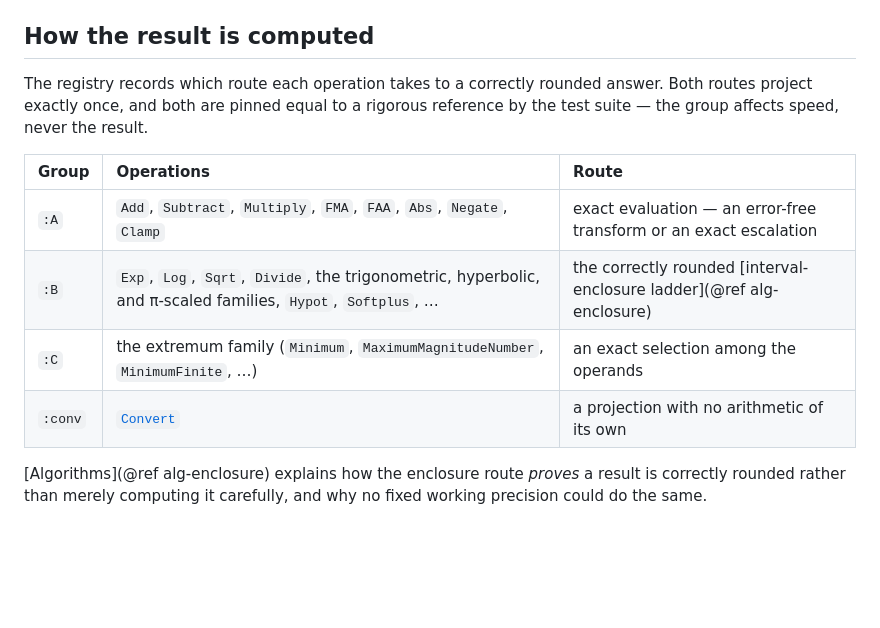
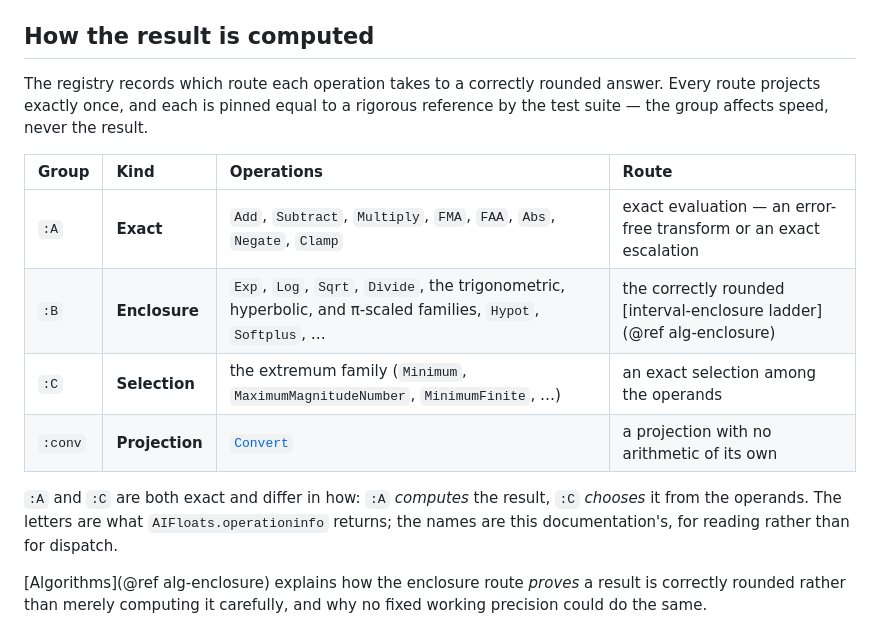
Before and after one commit to JeffreySarnoff/AIFloats.jl, a Markdown page: docs/src/45-operations.md, the part around the change. GitHub-like rendering; blank space fills up the shorter version.

Commit message:
docs: name the operation groups
The route table's first column carried :A, :B, :C and :conv — the registry's own
values, and opaque as headings. A Kind column names each route in one word:
Exact, Enclosure, Selection, Projection.

:A and :C both being exact is the one pairing a reader could mistake, so the
distinction is stated rather than left to be inferred: :A computes the result,
:C chooses it from the operands. The letters stay, since operationinfo returns
them; the names are the documentation's, for reading rather than dispatch.

Also fixes the sentence above the table, which said "Both routes" of four.

Co-Authored-By: Claude Opus 5 (1M context) <noreply@anthropic.com>

```diff
--- a/docs/src/45-operations.md
+++ b/docs/src/45-operations.md
@@ -78,16 +78,20 @@ result format is ever chosen for you.
 
 ## How the result is computed
 
-The registry records which route each operation takes to a correctly rounded answer. Both
-routes project exactly once, and both are pinned equal to a rigorous reference by the test
+The registry records which route each operation takes to a correctly rounded answer. Every
+route projects exactly once, and each is pinned equal to a rigorous reference by the test
 suite — the group affects speed, never the result.
 
-| Group | Operations | Route |
-|:--|:--|:--|
-| `:A` | `Add`, `Subtract`, `Multiply`, `FMA`, `FAA`, `Abs`, `Negate`, `Clamp` | exact evaluation — an error-free transform or an exact escalation |
-| `:B` | `Exp`, `Log`, `Sqrt`, `Divide`, the trigonometric, hyperbolic, and π-scaled families, `Hypot`, `Softplus`, … | the correctly rounded [interval-enclosure ladder](@ref alg-enclosure) |
-| `:C` | the extremum family (`Minimum`, `MaximumMagnitudeNumber`, `MinimumFinite`, …) | an exact selection among the operands |
-| `:conv` | [`Convert`](@ref) | a projection with no arithmetic of its own |
+| Group | Kind | Operations | Route |
+|:--|:--|:--|:--|
+| `:A` | **Exact** | `Add`, `Subtract`, `Multiply`, `FMA`, `FAA`, `Abs`, `Negate`, `Clamp` | exact evaluation — an error-free transform or an exact escalation |
+| `:B` | **Enclosure** | `Exp`, `Log`, `Sqrt`, `Divide`, the trigonometric, hyperbolic, and π-scaled families, `Hypot`, `Softplus`, … | the correctly rounded [interval-enclosure ladder](@ref alg-enclosure) |
+| `:C` | **Selection** | the extremum family (`Minimum`, `MaximumMagnitudeNumber`, `MinimumFinite`, …) | an exact selection among the operands |
+| `:conv` | **Projection** | [`Convert`](@ref) | a projection with no arithmetic of its own |
+
+`:A` and `:C` are both exact and differ in how: `:A` *computes* the result, `:C` *chooses* it
+from the operands. The letters are what `AIFloats.operationinfo` returns; the names are this
+documentation's, for reading rather than for dispatch.
 
 [Algorithms](@ref alg-enclosure) explains how the enclosure route *proves* a result is
 correctly rounded rather than merely computing it carefully, and why no fixed working
```
